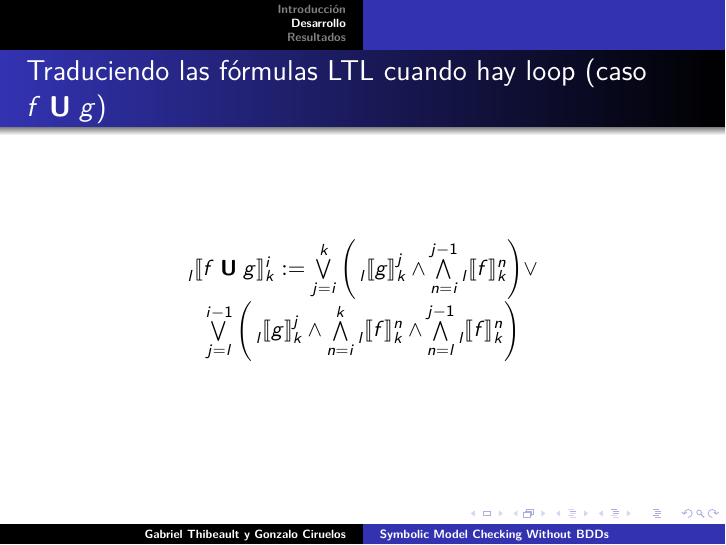
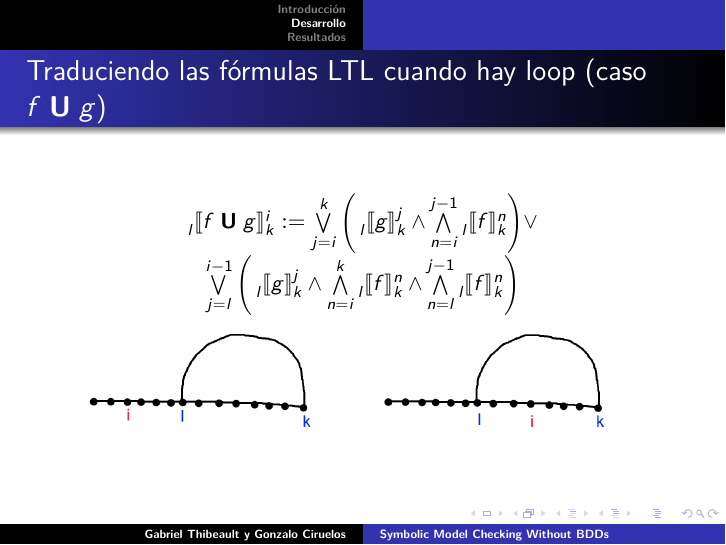
Before and after one commit to gciruelos/symbolic-model-checking-without-bdds, LaTeX slides (latex/presentation.tex): page 15 of 22. Compiled offline with pdfLaTeX.

Commit message:
explicacion until :P

```diff
--- a/latex/presentation.tex
+++ b/latex/presentation.tex
@@ -286,6 +286,7 @@ Dada una fórmula LTL $f$ y $k, l, i \in \mathbb{N} /\ l, i \leqslant k$.
 $\ldcorch{f \until g}^i_k \eqdef \bigvee\limits_{j=i}^k \bigg(\ldcorch{g}_k^j \land \bigwedge\limits_{n=i}^{j-1} \ldcorch{f}_k^n \bigg) \lor$
 $\bigvee\limits_{j=l}^{i-1} \bigg(\ldcorch{g}_k^j \land \bigwedge\limits_{n=i}^{k} \ldcorch{f}_k^n
                                                  \land \bigwedge\limits_{n=l}^{j-1} \ldcorch{f}_k^n \bigg)$
+\includegraphics[width=10cm]{images/explicacion_until.png}
 \end{center}
 
 % INSERTAR DIBUJO
```
Also changed, not shown: latex/images/explicacion_until.png (added).
